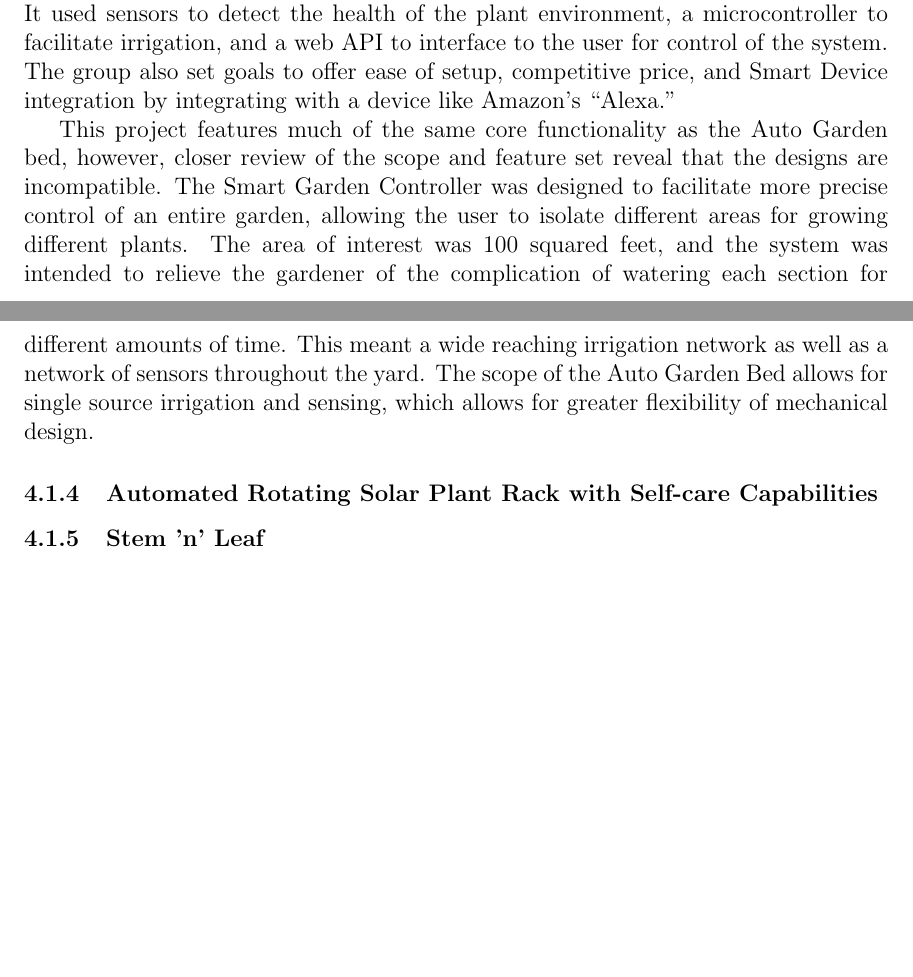
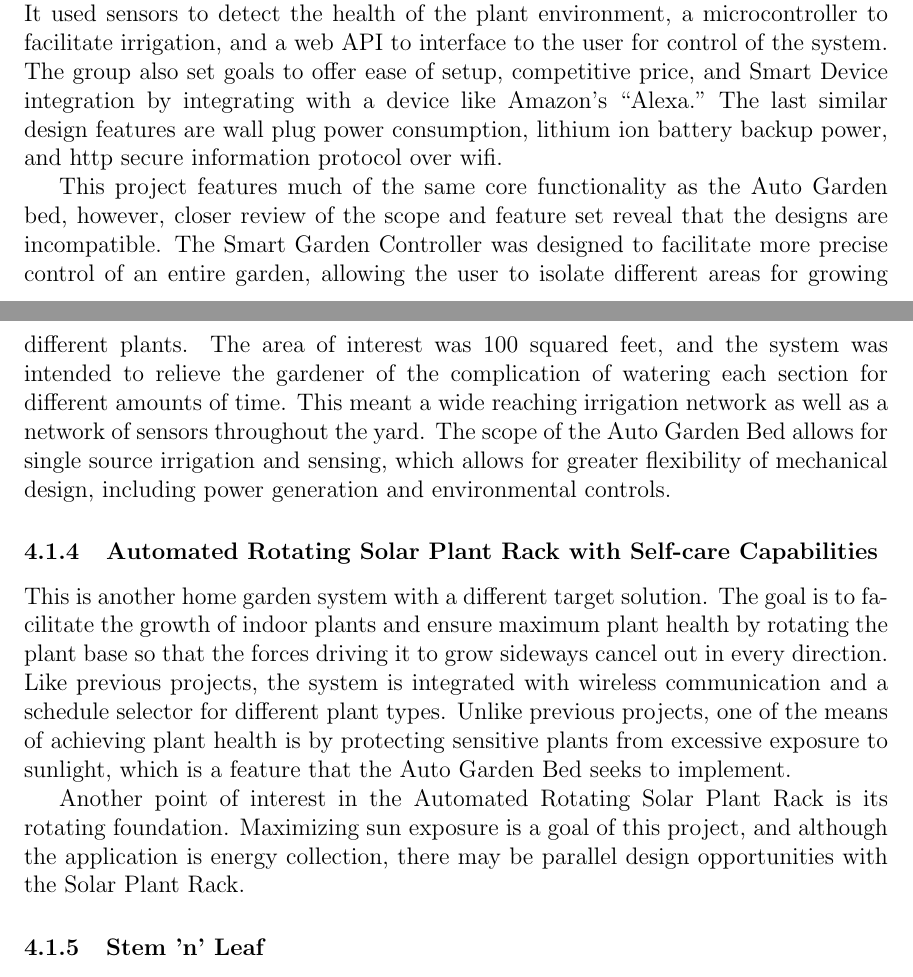
Before and after one commit to SeniorDesign-Group9/initial-document, a LaTeX document (InitialDocument.tex, which reads research/previous-work.tex): two parts of pages 13 and 14 of 36, joined at a grey line, cut so that both start at the same text, the shorter picture padded with empty space. Compiled offline with pdfLaTeX.

Commit message:
Added a fourth project review

```diff
--- a/research/previous-work.tex
+++ b/research/previous-work.tex
@@ -15,11 +15,16 @@ This project produces a design with similar goals to the Auto Garden Bed, becaus
 
 \subsubsection{Smart Garden Controller}
 
-The Smart Garden Controller was a UCF senior design project with very similar motivations to the Auto Garden Bed. The goal was to create a system that reduced user labor by automating the irrigation schedule of garden areas and reducing waste by sensing moisture levels. The system was also designed to anticipate the informational needs of the gardener and come prepared with a set of popular vegetables and plants, corresponding to variables the team had already investigated to maximize flourishing. It used sensors to detect the health of the plant environment, a microcontroller to facilitate irrigation, and a web API to interface to the user for control of the system. The group also set goals to offer ease of setup, competitive price, and Smart Device integration by integrating with a device like Amazon’s “Alexa.”
+The Smart Garden Controller was a UCF senior design project with very similar motivations to the Auto Garden Bed. The goal was to create a system that reduced user labor by automating the irrigation schedule of garden areas and reducing waste by sensing moisture levels. The system was also designed to anticipate the informational needs of the gardener and come prepared with a set of popular vegetables and plants, corresponding to variables the team had already investigated to maximize flourishing. It used sensors to detect the health of the plant environment, a microcontroller to facilitate irrigation, and a web API to interface to the user for control of the system. The group also set goals to offer ease of setup, competitive price, and Smart Device integration by integrating with a device like Amazon’s “Alexa.” The last similar design features are wall plug power consumption, lithium ion battery backup power, and http secure information protocol over wifi.
 
-This project features much of the same core functionality as the Auto Garden bed, however, closer review of the scope and feature set reveal that the designs are incompatible. The Smart Garden Controller was designed to facilitate more precise control of an entire garden, allowing the user to isolate different areas for growing different plants. The area of interest was 100 squared feet, and the system was intended to relieve the gardener of the complication of watering each section for different amounts of time. This meant a wide reaching irrigation network as well as a network of sensors throughout the yard. The scope of the Auto Garden Bed allows for single source irrigation and sensing, which allows for greater flexibility of mechanical design.
+This project features much of the same core functionality as the Auto Garden bed, however, closer review of the scope and feature set reveal that the designs are incompatible. The Smart Garden Controller was designed to facilitate more precise control of an entire garden, allowing the user to isolate different areas for growing different plants. The area of interest was 100 squared feet, and the system was intended to relieve the gardener of the complication of watering each section for different amounts of time. This meant a wide reaching irrigation network as well as a network of sensors throughout the yard. The scope of the Auto Garden Bed allows for single source irrigation and sensing, which allows for greater flexibility of mechanical design, including power generation and environmental controls.
 
 \subsubsection{Automated Rotating Solar Plant Rack with Self-care Capabilities}
+
+This is another home garden system with a different target solution. The goal is to facilitate the growth of indoor plants and ensure maximum plant health by rotating the plant base so that the forces driving it to grow sideways cancel out in every direction. Like previous projects, the system is integrated with wireless communication and a schedule selector for different plant types. Unlike previous projects, one of the means of achieving plant health is by protecting sensitive plants from excessive exposure to sunlight, which is a feature that the Auto Garden Bed seeks to implement.
+
+Another point of interest in the Automated Rotating Solar Plant Rack is its rotating foundation. Maximizing sun exposure is a goal of this project, and although the application is energy collection, there may be parallel design opportunities with the Solar Plant Rack.
+
 
 \subsubsection{Stem 'n' Leaf}
 
```
